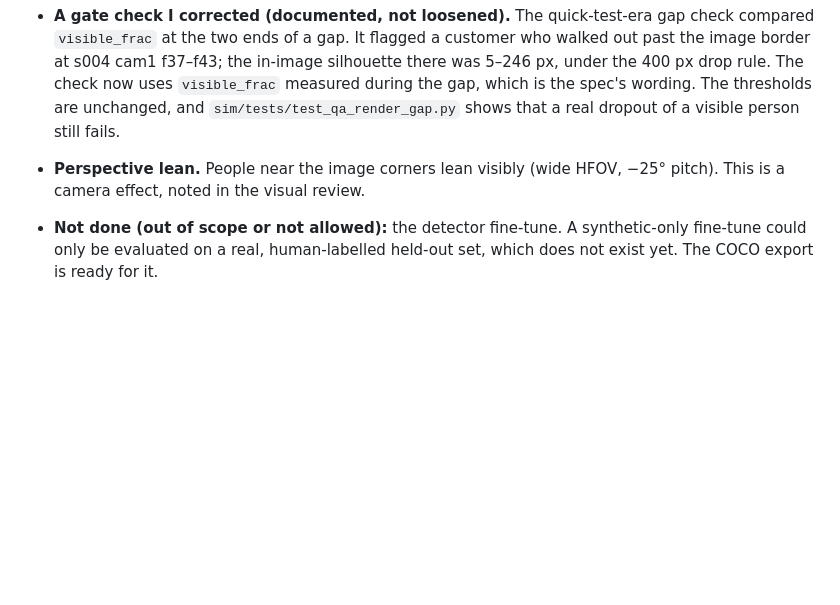
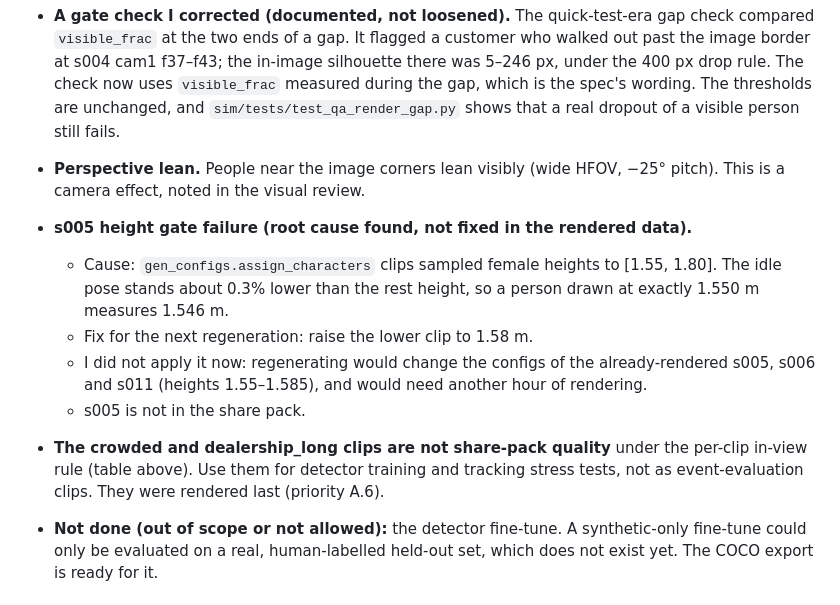
Before and after one commit to umaraliyev0101/CV_Hakathon_WIUT, a Markdown page: reports/synth_status.md, the part around one of its changes. GitHub-like rendering; blank space fills up the shorter version.

```diff
--- a/reports/synth_status.md
+++ b/reports/synth_status.md
@@ -80,6 +103,12 @@ More scenes are still rendering in the background (§4).
 - **Rule-only events.** `wait_alert` is computed by the rules only; there is no scripted counterpart, by design.
 - **A gate check I corrected (documented, not loosened).** The quick-test-era gap check compared `visible_frac` at the two ends of a gap. It flagged a customer who walked out past the image border at s004 cam1 f37–f43; the in-image silhouette there was 5–246 px, under the 400 px drop rule. The check now uses `visible_frac` measured during the gap, which is the spec's wording. The thresholds are unchanged, and `sim/tests/test_qa_render_gap.py` shows that a real dropout of a visible person still fails.
 - **Perspective lean.** People near the image corners lean visibly (wide HFOV, −25° pitch). This is a camera effect, noted in the visual review.
+- **s005 height gate failure (root cause found, not fixed in the rendered data).**
+  - Cause: `gen_configs.assign_characters` clips sampled female heights to [1.55, 1.80]. The idle pose stands about 0.3% lower than the rest height, so a person drawn at exactly 1.550 m measures 1.546 m.
+  - Fix for the next regeneration: raise the lower clip to 1.58 m.
+  - I did not apply it now: regenerating would change the configs of the already-rendered s005, s006 and s011 (heights 1.55–1.585), and would need another hour of rendering.
+  - s005 is not in the share pack.
+- **The crowded and dealership_long clips are not share-pack quality** under the per-clip in-view rule (table above). Use them for detector training and tracking stress tests, not as event-evaluation clips. They were rendered last (priority A.6).
 - **Not done (out of scope or not allowed):** the detector fine-tune. A synthetic-only fine-tune could only be evaluated on a real, human-labelled held-out set, which does not exist yet. The COCO export is ready for it.
 
 ## 6. Last `python sim/verify.py --all` output (full; onnxruntime's repeated "No registered plugin EP" warning lines removed)
```
Also changed, not shown: other parts of reports/synth_status.md (+33 -10 lines).
